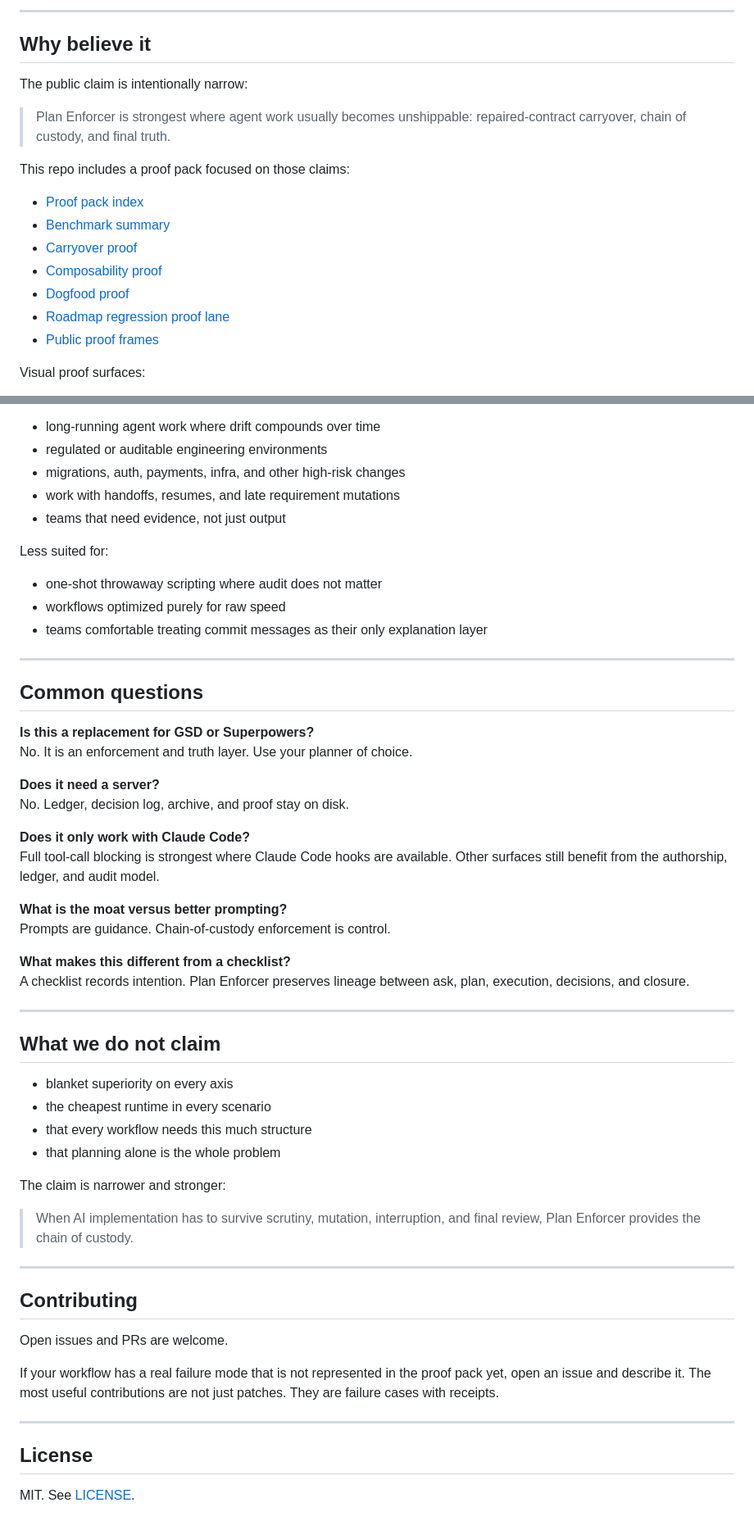
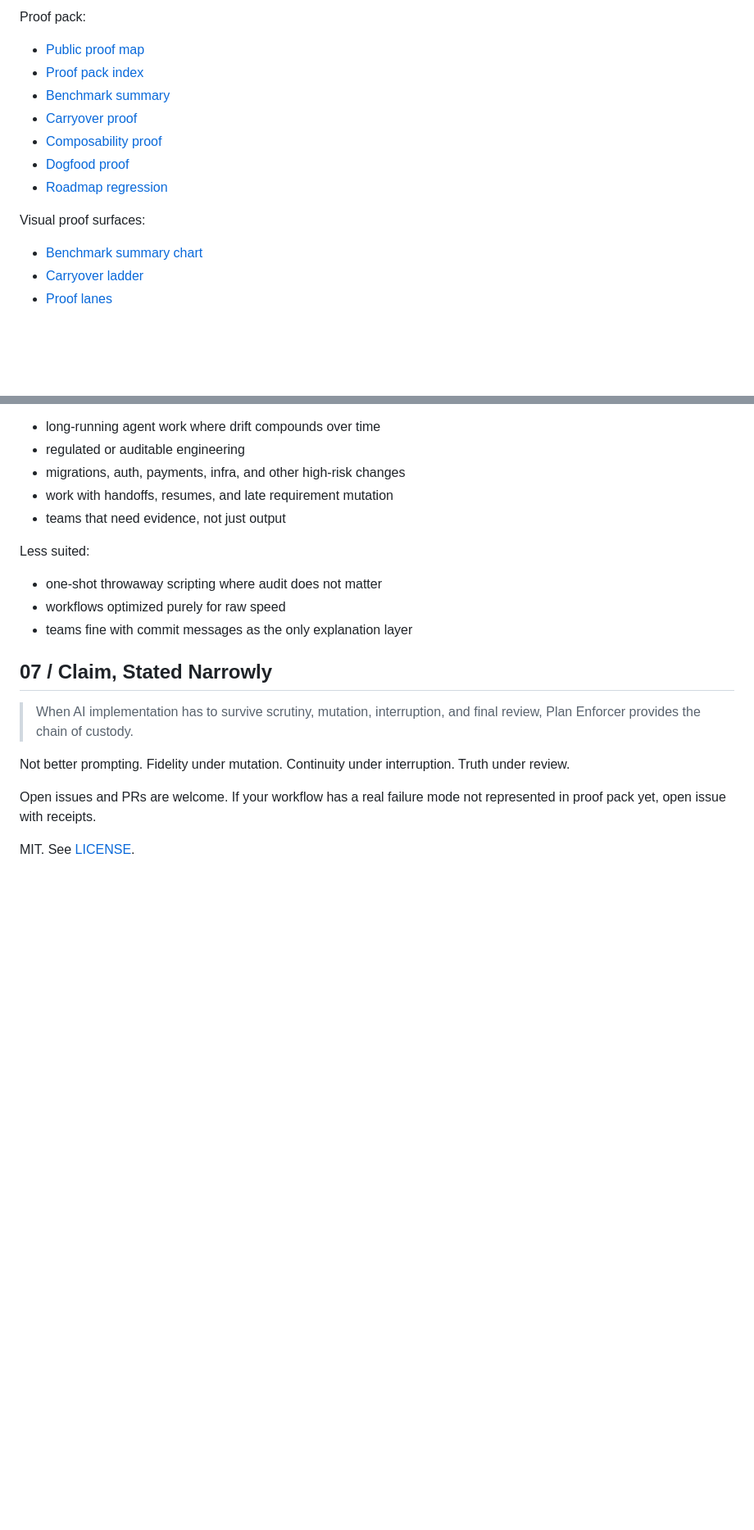
Before and after one commit to jccidc/.plan-enforcer, a Markdown page: README.md, 2 parts joined by grey strips. Shown at 82% size. GitHub-like rendering; blank space fills up the shorter version.

```diff
--- a/README.md
+++ b/README.md
@@ -164,21 +102,15 @@ Same closure truth.
 
----
-
-## Why believe it
-
-The public claim is intentionally narrow:
-
-> Plan Enforcer is strongest where agent work usually becomes unshippable: repaired-contract carryover, chain of custody, and final truth.
-
-This repo includes a proof pack focused on those claims:
-
+Proof pack:
+- [Public proof map](docs/proof/public-proof.md)
 - [Proof pack index](docs/proof/README.md)
 - [Benchmark summary](docs/proof/benchmark-summary.md)
 - [Carryover proof](docs/proof/carryover-proof.md)
 - [Composability proof](docs/proof/composability-proof.md)
 - [Dogfood proof](docs/proof/dogfood-proof.md)
-- [Roadmap regression proof lane](docs/proof/roadmap-regression.md)
-- [Public proof frames](docs/proof/public-proof.md)
+- [Roadmap regression](docs/proof/roadmap-regression.md)
 
 Visual proof surfaces:
+- [Benchmark summary chart](docs/assets/benchmark-summary.svg)
+- [Carryover ladder](docs/assets/carryover-ladder.svg)
+- [Proof lanes](docs/assets/proof-lanes.svg)
 
@@ -209,57 +120,20 @@ Plan Enforcer is a strong fit for:
 - long-running agent work where drift compounds over time
-- regulated or auditable engineering environments
+- regulated or auditable engineering
 - migrations, auth, payments, infra, and other high-risk changes
-- work with handoffs, resumes, and late requirement mutations
+- work with handoffs, resumes, and late requirement mutation
 - teams that need evidence, not just output
 
-Less suited for:
-
+Less suited:
 - one-shot throwaway scripting where audit does not matter
 - workflows optimized purely for raw speed
-- teams comfortable treating commit messages as their only explanation layer
+- teams fine with commit messages as the only explanation layer
 
----
-
-## Common questions
-
-**Is this a replacement for GSD or Superpowers?**
-No. It is an enforcement and truth layer. Use your planner of choice.
-
-**Does it need a server?**
-No. Ledger, decision log, archive, and proof stay on disk.
-
-**Does it only work with Claude Code?**
-Full tool-call blocking is strongest where Claude Code hooks are available. Other surfaces still benefit from the authorship, ledger, and audit model.
-
-**What is the moat versus better prompting?**
-Prompts are guidance. Chain-of-custody enforcement is control.
-
-**What makes this different from a checklist?**
-A checklist records intention. Plan Enforcer preserves lineage between ask, plan, execution, decisions, and closure.
-
----
-
-## What we do not claim
-
-- blanket superiority on every axis
-- the cheapest runtime in every scenario
-- that every workflow needs this much structure
-- that planning alone is the whole problem
-
-The claim is narrower and stronger:
+## 07 / Claim, Stated Narrowly
 
 > When AI implementation has to survive scrutiny, mutation, interruption, and final review, Plan Enforcer provides the chain of custody.
 
----
+Not better prompting. Fidelity under mutation. Continuity under interruption. Truth under review.
 
-## Contributing
-
-Open issues and PRs are welcome.
-
-If your workflow has a real failure mode that is not represented in the proof pack yet, open an issue and describe it. The most useful contributions are not just patches. They are failure cases with receipts.
-
----
-
-## License
+Open issues and PRs are welcome. If your workflow has a real failure mode not represented in proof pack yet, open issue with receipts.
 
 MIT. See [LICENSE](LICENSE).
```
Also changed, not shown: other parts of README.md (+59 -142 lines).
